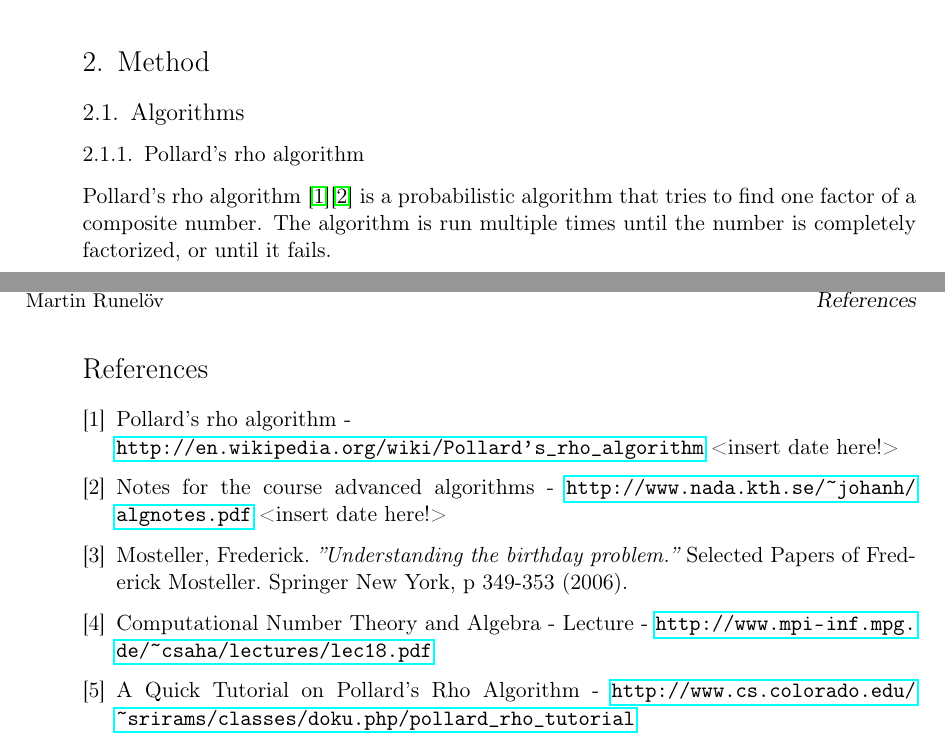
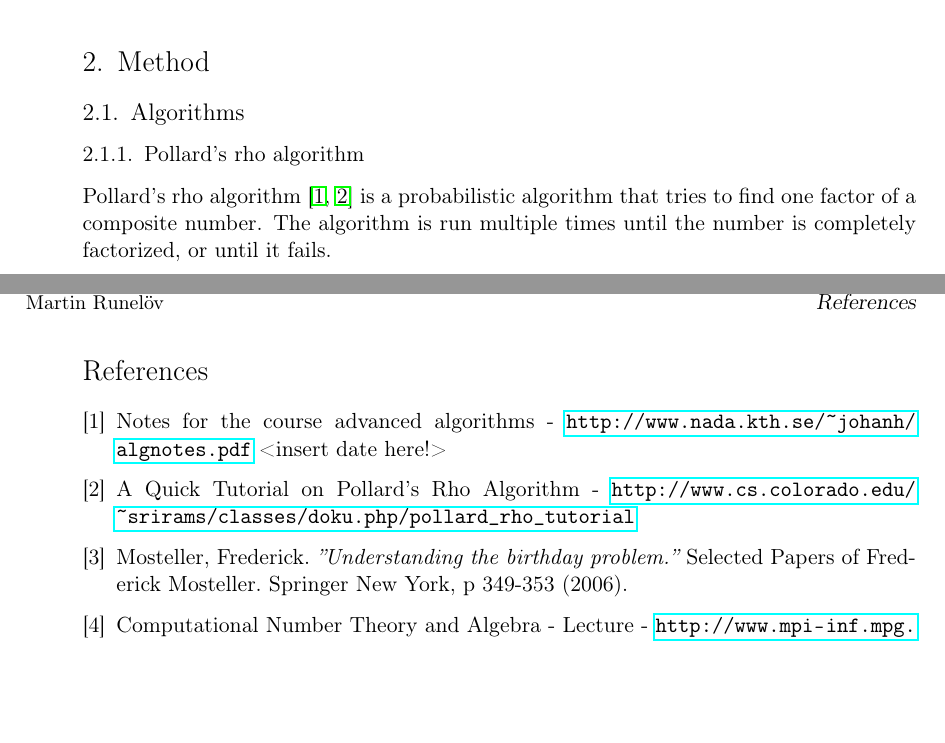
Before and after one commit to MGM-KTH/intfact, a LaTeX document (report/report.tex): two parts of pages 1 and 9 of 9, joined at a grey line, cut so that both start at the same text, the shorter picture padded with empty space. Compiled offline with pdfLaTeX.

Commit message:
fixed citations

```diff
--- a/report/report.tex
+++ b/report/report.tex
@@ -121,7 +121,7 @@ The purpose of this project is to study and implement factorization algorithms i
 \section{Method}
 \subsection{Algorithms}
 \subsubsection{Pollard's rho algorithm}
-Pollard's rho algorithm \cite{pollard}\cite{algnotes} is a probabilistic algorithm that tries to find one factor of a composite number.
+Pollard's rho algorithm \cite{algnotes,colorado} is a probabilistic algorithm that tries to find one factor of a composite number.
 The algorithm is run multiple times until the number is completely factorized, or until it fails.
 
 The idea behind the algorithm is that we can improve the odds of guessing a factor of a composite number $N$.
@@ -389,11 +389,10 @@ Overall, we feel that we managed to implement an effective version of Brent's fa
 \newpage
 \begin{thebibliography}{9}
 
-\bibitem{pollard} \begin{flushleft} Pollard's rho algorithm - \url{http://en.wikipedia.org/wiki/Pollard's_rho_algorithm} <insert date here!> \end{flushleft}
 \bibitem{algnotes} Notes for the course advanced algorithms - \url{http://www.nada.kth.se/~johanh/algnotes.pdf} <insert date here!>
+\bibitem{colorado} A Quick Tutorial on Pollard's Rho Algorithm - \url{http://www.cs.colorado.edu/~srirams/classes/doku.php/pollard_rho_tutorial}
 \bibitem{birthday}Mosteller, Frederick. \emph{''Understanding the birthday problem.''} Selected Papers of Frederick Mosteller. Springer New York, p 349-353 (2006).
 \bibitem{birthday2} Computational Number Theory and Algebra - Lecture - \url{http://www.mpi-inf.mpg.de/~csaha/lectures/lec18.pdf}
-\bibitem{colorado} A Quick Tutorial on Pollard's Rho Algorithm - \url{http://www.cs.colorado.edu/~srirams/classes/doku.php/pollard_rho_tutorial}
 \bibitem{floyd} \begin{flushleft}Floyd's cycle-finding algorithm - \url{http://en.wikipedia.org/wiki/Cycle_detection#Tortoise_and_hare} \end{flushleft}
 \bibitem{brent} Brent, Richard P. \emph{''An improved Monte Carlo factorization algorithm.''} BIT Numerical Mathematics 20.2 (1980).
 \bibitem{fermat} Fermat's factorization method - \url{http://en.wikipedia.org/wiki/Fermat's_factorization_method} <insert date here!>
```
